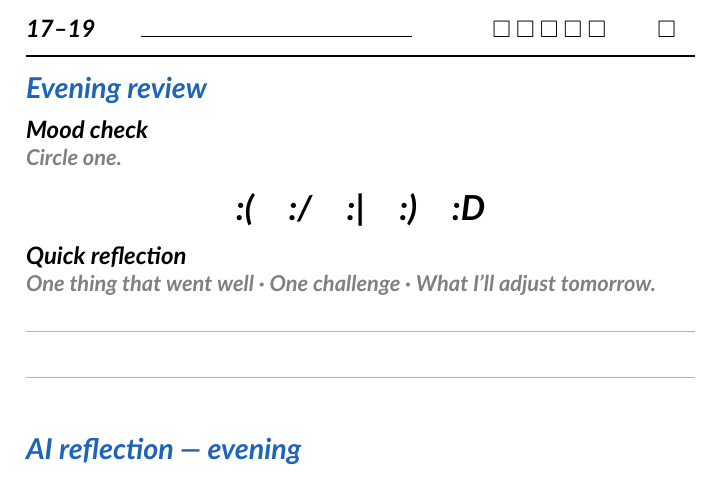
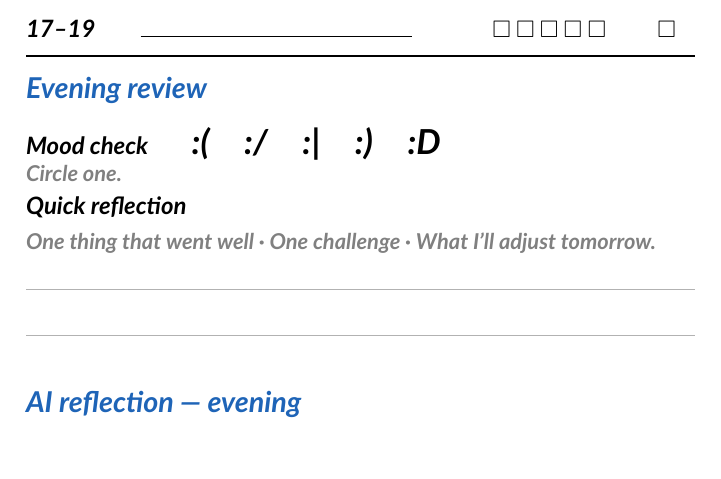
Before and after one commit to alexreina/ai-daily-planner, a LaTeX document (ai-planner.tex): part of page 4 of 11, cut so that both start at the same text. Compiled offline with XeLaTeX.

Commit message:
Align mood row beside label

```diff
--- a/ai-planner.tex
+++ b/ai-planner.tex
@@ -138,10 +138,12 @@ Optional bonus prompts: \textit{#3}
 
 % Evening Review
 \section{Evening review}
-\Caption{Mood check}{Circle one.}
-{\centering\MoodRow\par}\vspace{0.6em}
+\begin{tabularx}{\linewidth}{@{}p{25mm}X@{}}
+  \Caption{Mood check}{Circle one.} & \MoodRow \\
+\end{tabularx}
+\vspace{0.3em}
 \Caption{Quick reflection}{One thing that went well · One challenge · What I’ll adjust tomorrow.}
-\HandLines{2}\vspace{0.6em}
+\HandLines{2}\vspace{0.4em}
 
 % AI Reflection — Evening
 \section{AI reflection — evening}
```
